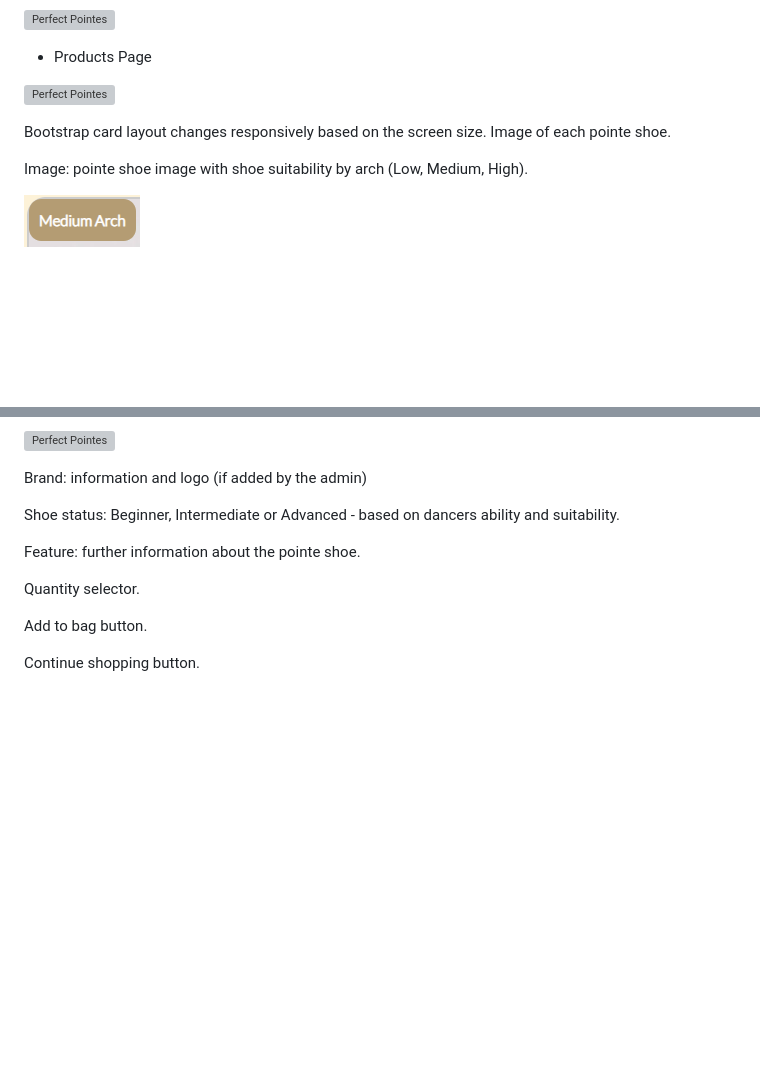
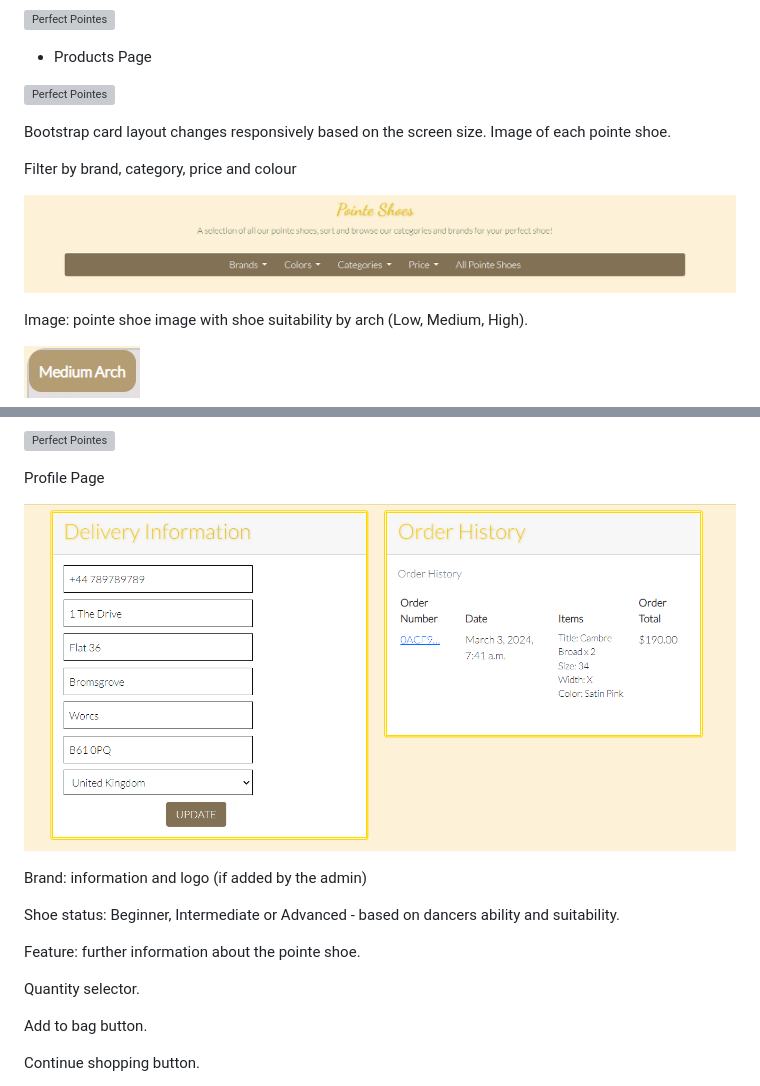
Before and after one commit to estii20/perfect_pointes, a Markdown page: README.md, 2 parts joined by grey strips. Rendered like a GitHub page; pictures changed too: documentation/images/filter.png (added), documentation/images/profile.png (added); blank space fills up the shorter version; grey boxes are pictures that could not be loaded.

```diff
--- a/README.md
+++ b/README.md
@@ -327,6 +327,10 @@ Login/Sign-up/Sign out
 Bootstrap card layout changes responsively based on the screen size.
 Image of each pointe shoe.
 
+Filter by brand, category, price and colour
+
+![Perfect Pointes](documentation/images/filter.png "Products Page")
+
 Image: pointe shoe image with shoe suitability by arch (Low, Medium, High).
 
 ![Perfect Pointes](documentation/images/arch_type.png "Products Page")
@@ -354,6 +358,10 @@ Dropdowns: variables such as width and size with their available options.
 ![Perfect Pointes](documentation/images/quantity_size_width.png "Product Detail Page")
 
 ![Perfect Pointes](documentation/images/product_detail.png "Product Detail Page")
+
+Profile Page
+
+![Perfect Pointes](documentation/images/profile.png "Product Detail Page")
 
 Brand: information and logo (if added by the admin)
 
```
Also changed, not shown: other parts of README.md (+1 -1 lines), SEO_MKTG_README.md (+2 -0 lines), TESTING_README.md (+8 -4 lines), documentation/images/product_detail_mob.png, documentation/testing/homepage_accessibility.png, documentation/testing/lighthouse_profile.png (added), 11 other files.
